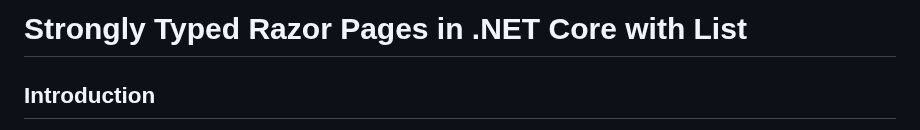
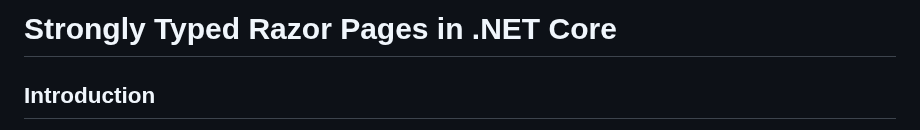
Before and after one commit to jssuthahar/Article, a Markdown page: DotnetCore/6. Strongly Typed Razor Pages in .NET Core .md, the part around the change. Drawn GitHub-style.

```diff
--- a/DotnetCore/6. Strongly Typed Razor Pages in .NET Core .md
+++ b/DotnetCore/6. Strongly Typed Razor Pages in .NET Core .md
@@ -1,4 +1,4 @@
-# Strongly Typed Razor Pages in .NET Core with List
+# Strongly Typed Razor Pages in .NET Core
 
 ## Introduction
 
```
